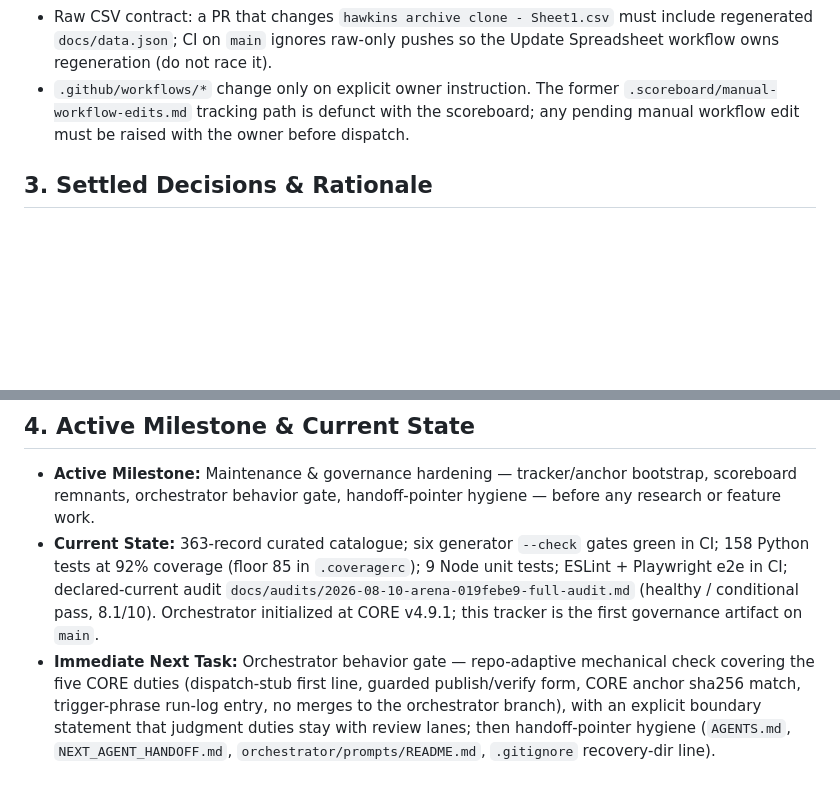
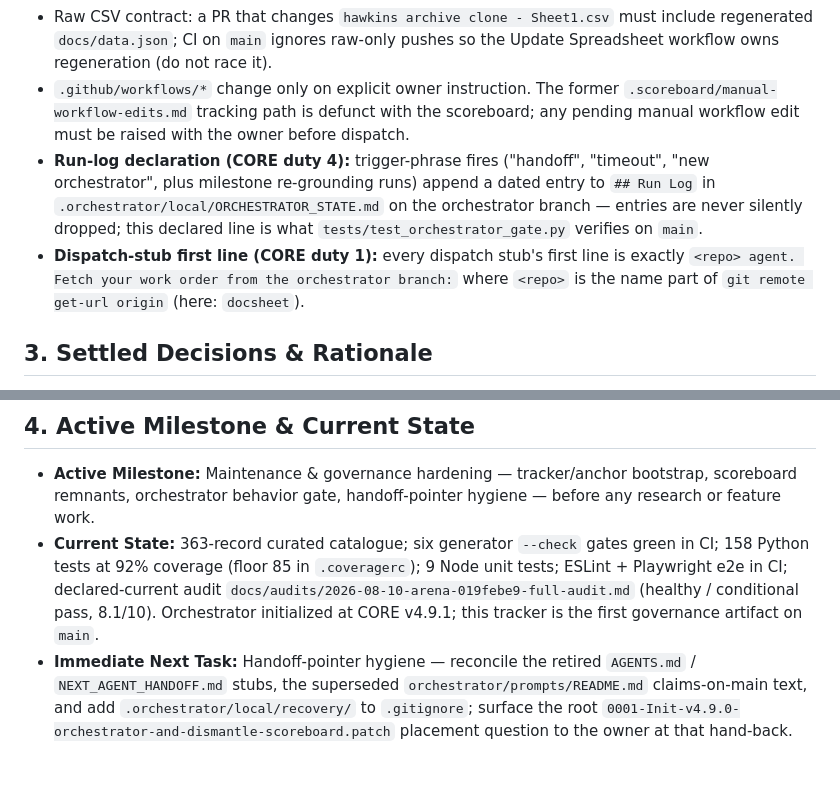
Before and after one commit to 56eli/docsheet, a Markdown page: docs/PROJECT_STATE.md, 2 parts joined by grey strips. Rendered like a GitHub page; blank space fills up the shorter version.

Commit message:
chore: wip tracker declarations + Immediate Next Task -> 004
Co-authored-by: arena-agent <297053741+arena-agent@users.noreply.github.com>

```diff
--- a/docs/PROJECT_STATE.md
+++ b/docs/PROJECT_STATE.md
@@ -21,6 +21,8 @@ Canonical project tracker.
 - Controlled vocabularies hold: `item_type` is content class, `format` is carrier; retired values `audio`/`video` stay rejected; master ids (`uuid`, stable compact integers) and catalogue codes are never renumbered or reissued.
 - Raw CSV contract: a PR that changes `hawkins archive clone - Sheet1.csv` must include regenerated `docs/data.json`; CI on `main` ignores raw-only pushes so the Update Spreadsheet workflow owns regeneration (do not race it).
 - `.github/workflows/*` change only on explicit owner instruction. The former `.scoreboard/manual-workflow-edits.md` tracking path is defunct with the scoreboard; any pending manual workflow edit must be raised with the owner before dispatch.
+- **Run-log declaration (CORE duty 4):** trigger-phrase fires ("handoff", "timeout", "new orchestrator", plus milestone re-grounding runs) append a dated entry to `## Run Log` in `.orchestrator/local/ORCHESTRATOR_STATE.md` on the orchestrator branch — entries are never silently dropped; this declared line is what `tests/test_orchestrator_gate.py` verifies on `main`.
+- **Dispatch-stub first line (CORE duty 1):** every dispatch stub's first line is exactly `<repo> agent. Fetch your work order from the orchestrator branch:` where `<repo>` is the name part of `git remote get-url origin` (here: `docsheet`).
 
 ## 3. Settled Decisions & Rationale
 
@@ -35,4 +37,4 @@ Canonical project tracker.
 
 - **Active Milestone:** Maintenance & governance hardening — tracker/anchor bootstrap, scoreboard remnants, orchestrator behavior gate, handoff-pointer hygiene — before any research or feature work.
 - **Current State:** 363-record curated catalogue; six generator `--check` gates green in CI; 158 Python tests at 92% coverage (floor 85 in `.coveragerc`); 9 Node unit tests; ESLint + Playwright e2e in CI; declared-current audit `docs/audits/2026-08-10-arena-019febe9-full-audit.md` (healthy / conditional pass, 8.1/10). Orchestrator initialized at CORE v4.9.1; this tracker is the first governance artifact on `main`.
-- **Immediate Next Task:** Orchestrator behavior gate — repo-adaptive mechanical check covering the five CORE duties (dispatch-stub first line, guarded publish/verify form, CORE anchor sha256 match, trigger-phrase run-log entry, no merges to the orchestrator branch), with an explicit boundary statement that judgment duties stay with review lanes; then handoff-pointer hygiene (`AGENTS.md`, `NEXT_AGENT_HANDOFF.md`, `orchestrator/prompts/README.md`, `.gitignore` recovery-dir line).
+- **Immediate Next Task:** Handoff-pointer hygiene — reconcile the retired `AGENTS.md` / `NEXT_AGENT_HANDOFF.md` stubs, the superseded `orchestrator/prompts/README.md` claims-on-main text, and add `.orchestrator/local/recovery/` to `.gitignore`; surface the root `0001-Init-v4.9.0-orchestrator-and-dismantle-scoreboard.patch` placement question to the owner at that hand-back.
```
